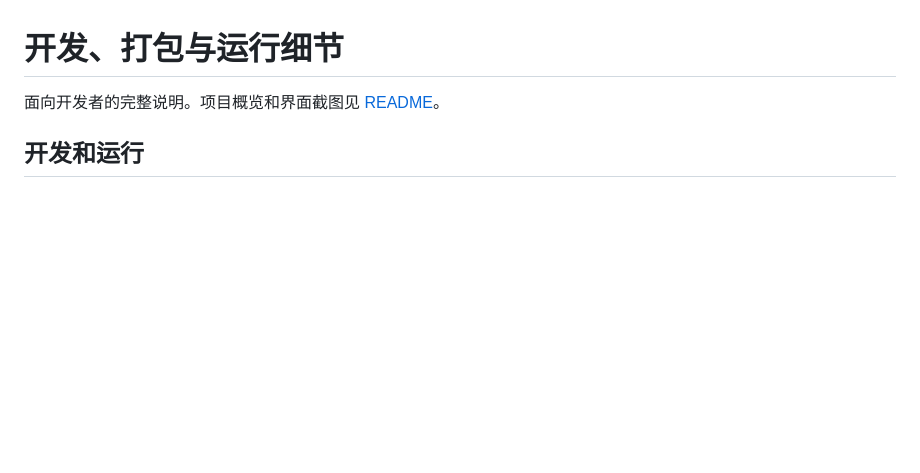
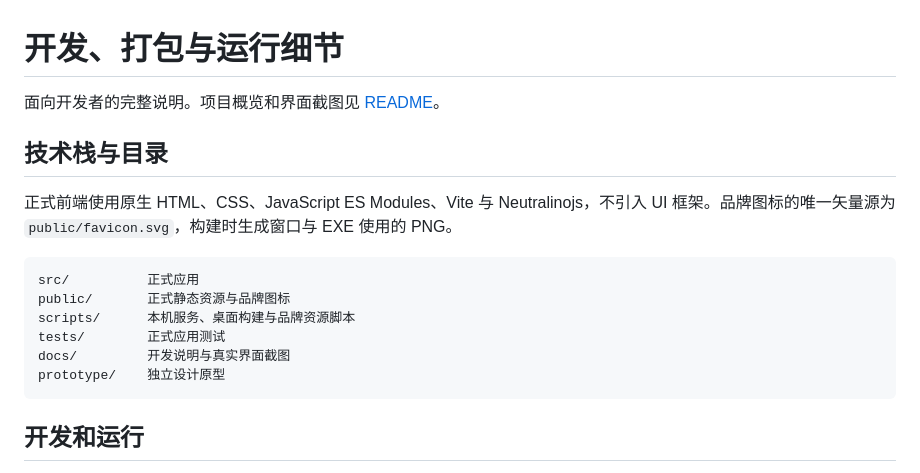
Before and after one commit to ddmoyu/music-dl, a Markdown page: docs/development.md, the part around the change. GitHub-like rendering; blank space fills up the shorter version.

````diff
--- a/docs/development.md
+++ b/docs/development.md
@@ -1,6 +1,19 @@
 # 开发、打包与运行细节
 
 面向开发者的完整说明。项目概览和界面截图见 [README](../README.md)。
+
+## 技术栈与目录
+
+正式前端使用原生 HTML、CSS、JavaScript ES Modules、Vite 与 Neutralinojs，不引入 UI 框架。品牌图标的唯一矢量源为 `public/favicon.svg`，构建时生成窗口与 EXE 使用的 PNG。
+
+```text
+src/          正式应用
+public/       正式静态资源与品牌图标
+scripts/      本机服务、桌面构建与品牌资源脚本
+tests/        正式应用测试
+docs/         开发说明与真实界面截图
+prototype/    独立设计原型
+```
 
 ## 开发和运行
 
````
Also changed, not shown: CHANGELOG.md (+1 -0 lines), README.md (+34 -71 lines), docs/screenshots/charts.png (deleted), docs/screenshots/downloads.png (added), docs/screenshots/search.png.
